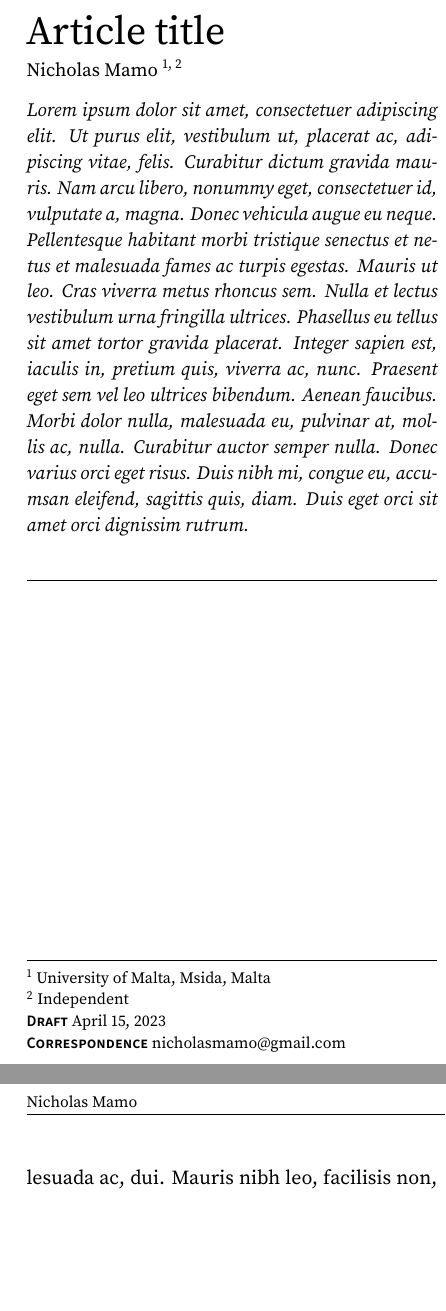
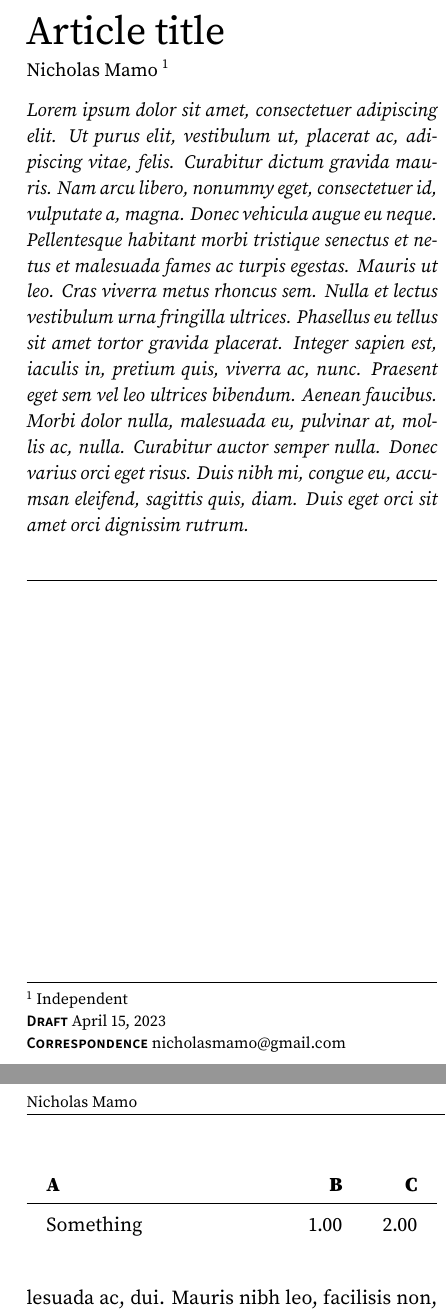
Before and after one commit to NicholasMamo/adonis-template, a LaTeX document (main.tex, which reads elegantarticle.cls): two parts of the columns of pages 1 and 3 of 3, joined at a grey line, cut so that both start at the same text, the shorter picture padded with empty space. Compiled offline with pdfLaTeX.

Commit message:
`elegantarticle.cls`: add table padding

```diff
--- a/elegantarticle.cls
+++ b/elegantarticle.cls
@@ -130,3 +130,7 @@
 	{-1ex plus 0.2ex minus -.2ex} % afterskip
 	{\sffamily\fontseries{sb}\scshape\fontsize{10}{10}\selectfont}
 }
+
+% tables
+\setlength{\tabcolsep}{10pt} % cell padding
+\renewcommand{\arraystretch}{1.5} % row spacing
--- a/main.tex
+++ b/main.tex
@@ -1,9 +1,10 @@
 \documentclass[twocolumn]{elegantarticle}
 \usepackage{lipsum}
+\usepackage{tabularx}
 
 \title{Article title}
-\author{Nicholas Mamo \textsuperscript{1, 2}}
-\affiliation{\textsuperscript{1} University of Malta, Msida, Malta \\ \textsuperscript{2} Independent}
+\author{Nicholas Mamo \textsuperscript{1}}
+\affiliation{\textsuperscript{1} Independent}
 \correspondence{nicholasmamo@gmail.com}
 \date{\today}
 \runningauthor{Nicholas Mamo}
@@ -28,6 +29,13 @@
 
 		\lipsum[9]
 
+		\begin{table}[t!]
+			\begin{tabularx}{\linewidth}{ X r r }
+				\textbf{A} & \textbf{B} & \textbf{C} \\ \hline
+				Something & 1.00 & 2.00 \\
+			\end{tabularx}
+		\end{table}
+
 		\subsection{Experimental setup}
 
 			\lipsum[10]
```
Also changed, not shown: main.pdf, 2 other files.
